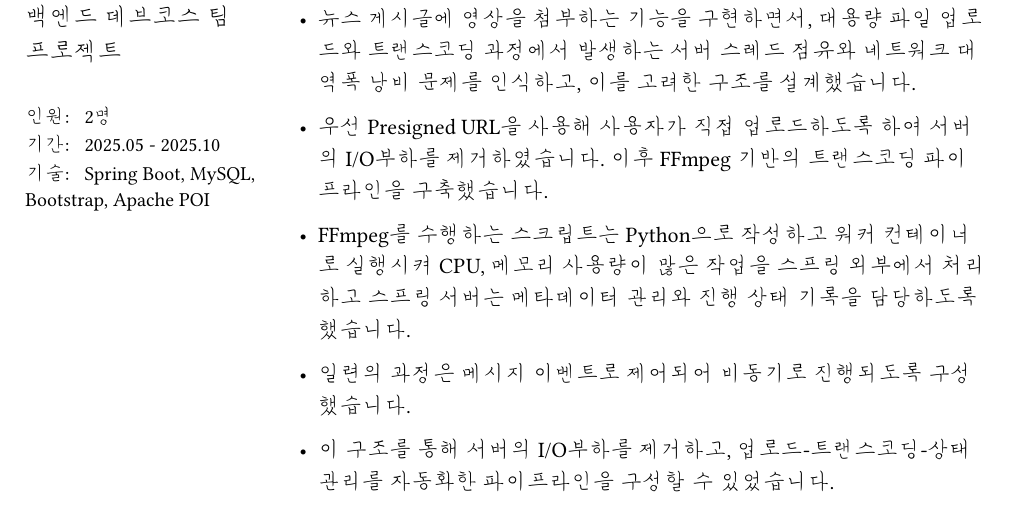
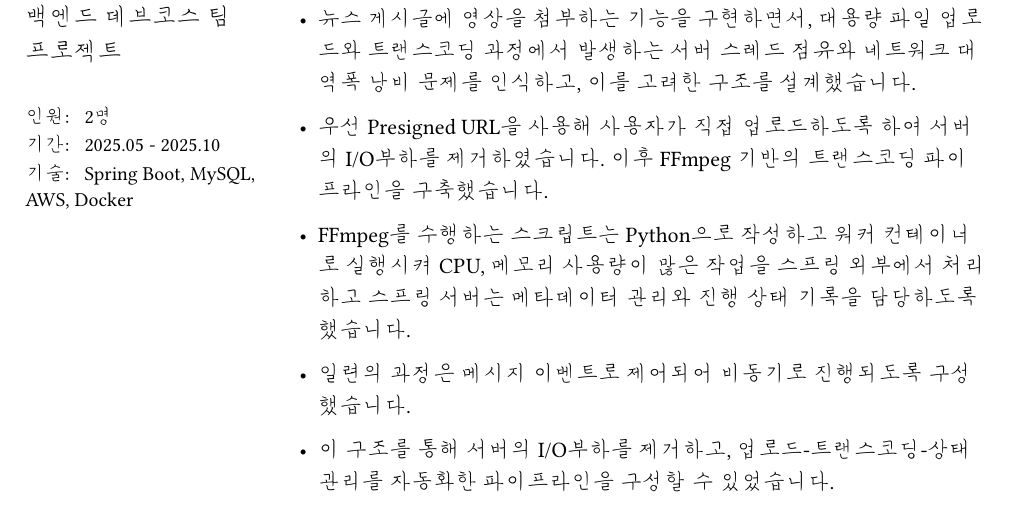
Before and after one commit to tlswltjq/tlswltjq, a Typst document (resume.typ): part of page 1 of 2, cut so that both start at the same text. Compiled offline with Typst 0.15.

```diff
--- a/resume.typ
+++ b/resume.typ
@@ -112,7 +112,7 @@
     "백엔드 데브코스 팀 프로젝트",
     "2명",
     "2025.05 - 2025.10",
-    "Spring Boot, MySQL, Bootstrap, Apache POI",
+    "Spring Boot, MySQL, AWS, Docker",
     [
       == 이벤트기반 영상 업로드, 트랜스코딩, 상태관리 파이프 라인 설계
       === FFmpeg, python, S3/MinIo, Docker, Kafka
```
